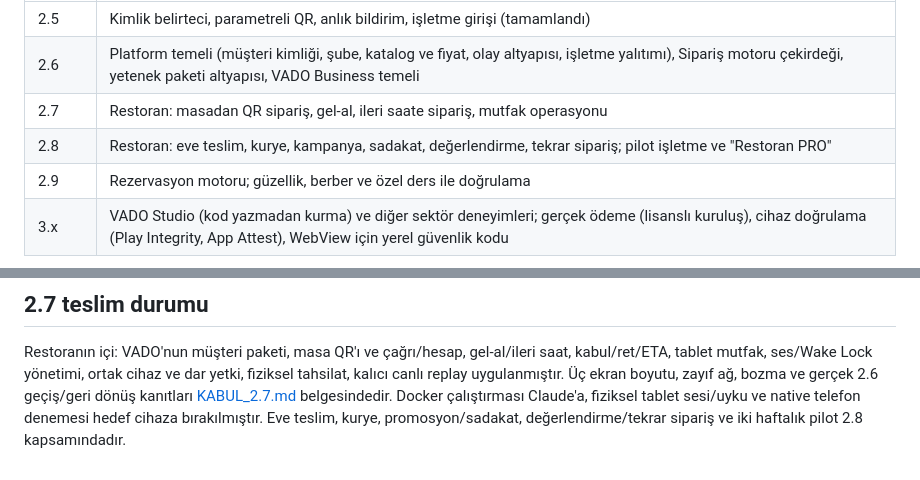
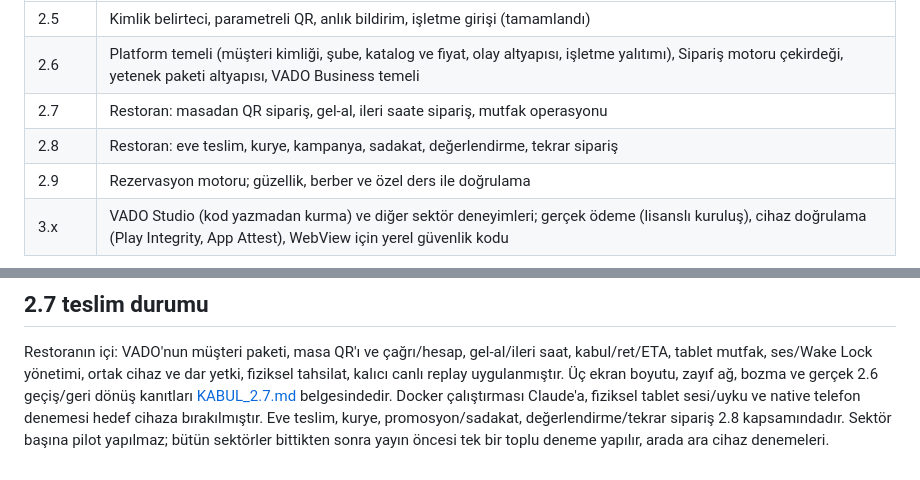
Before and after one commit to zafersari82/gezi1, a Markdown page: docs/YOL_HARITASI.md, 2 parts joined by grey strips. GitHub-like rendering.

```diff
--- a/docs/YOL_HARITASI.md
+++ b/docs/YOL_HARITASI.md
@@ -201,7 +201,7 @@ anlık bildirim tamamlandı. Her sürüm işe başlamadan önce tek sayfalık pl
 | 2.5   | Kimlik belirteci, parametreli QR, anlık bildirim, işletme girişi (tamamlandı)                                                                                                 |
 | 2.6   | Platform temeli (müşteri kimliği, şube, katalog ve fiyat, olay altyapısı, işletme yalıtımı), Sipariş motoru çekirdeği, yetenek paketi altyapısı, VADO Business temeli         |
 | 2.7   | Restoran: masadan QR sipariş, gel-al, ileri saate sipariş, mutfak operasyonu                                                                                                  |
-| 2.8   | Restoran: eve teslim, kurye, kampanya, sadakat, değerlendirme, tekrar sipariş; pilot işletme ve "Restoran PRO"                                                                |
+| 2.8   | Restoran: eve teslim, kurye, kampanya, sadakat, değerlendirme, tekrar sipariş                                                                                                 |
 | 2.9   | Rezervasyon motoru; güzellik, berber ve özel ders ile doğrulama                                                                                                               |
 | 3.x   | VADO Studio (kod yazmadan kurma) ve diğer sektör deneyimleri; gerçek ödeme (lisanslı kuruluş), cihaz doğrulama (Play Integrity, App Attest), WebView için yerel güvenlik kodu |
 
@@ -270,4 +270,5 @@ fiziksel tahsilat, kalıcı canlı replay uygulanmıştır. Üç ekran boyutu, z
 bozma ve gerçek 2.6 geçiş/geri dönüş kanıtları [KABUL_2.7.md](KABUL_2.7.md)
 belgesindedir. Docker çalıştırması Claude'a, fiziksel tablet sesi/uyku ve native
 telefon denemesi hedef cihaza bırakılmıştır. Eve teslim, kurye, promosyon/sadakat,
-değerlendirme/tekrar sipariş ve iki haftalık pilot 2.8 kapsamındadır.
+değerlendirme/tekrar sipariş 2.8 kapsamındadır. Sektör başına pilot yapılmaz; bütün sektörler
+bittikten sonra yayın öncesi tek bir toplu deneme yapılır, arada ara cihaz denemeleri.
```
Also changed, not shown: docs/DEVIR_2.8.md (+13 -7 lines), docs/PLATFORM_MIMARISI.md (+5 -2 lines).
